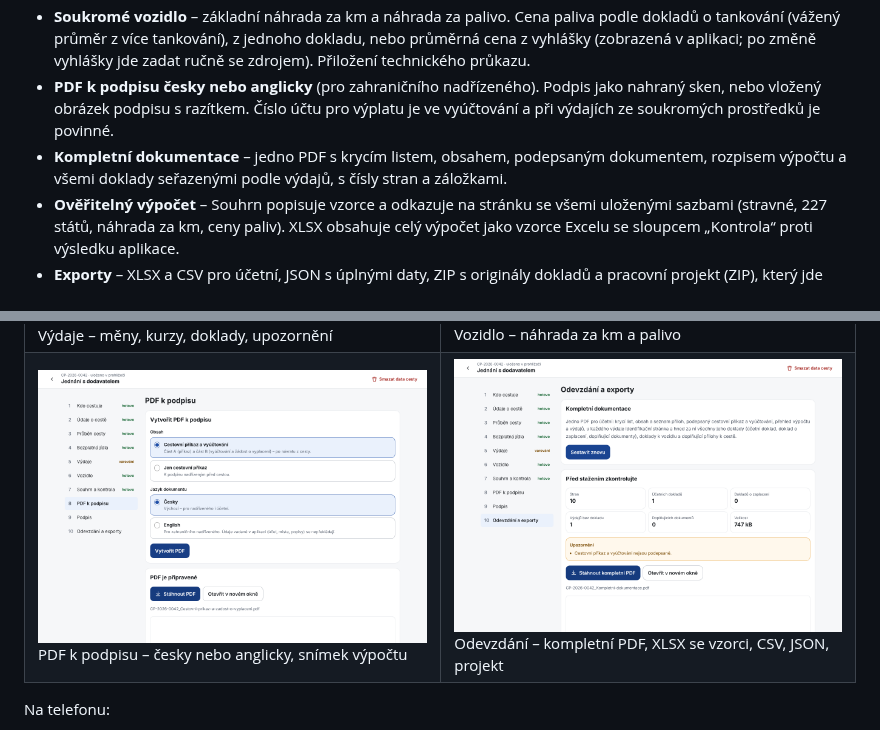
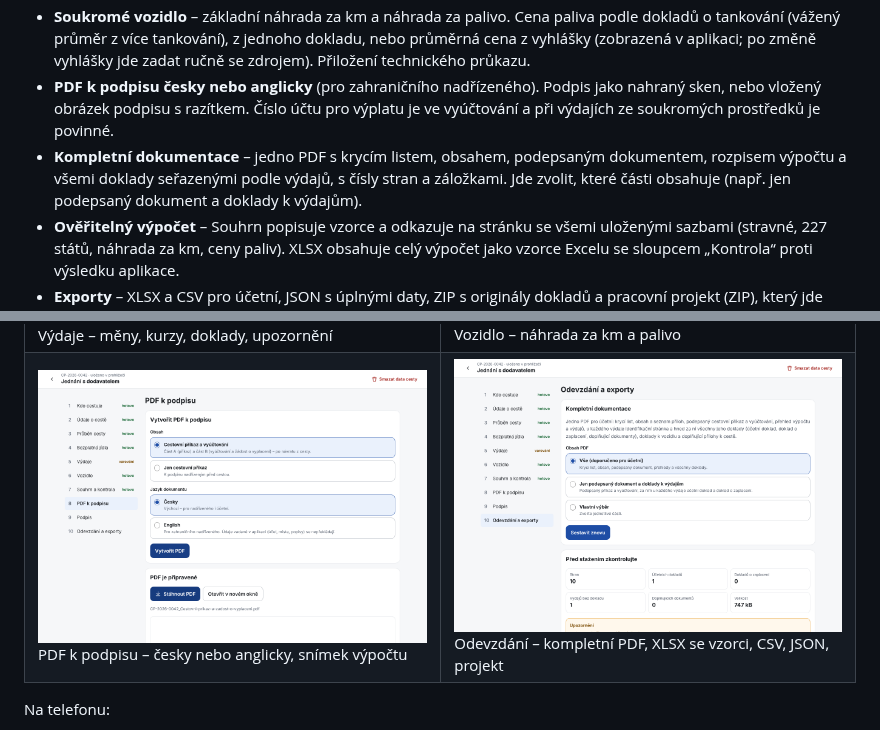
Before and after one commit to javor55/cestovni-prikazy, a Markdown page: README.md, 2 parts joined by grey strips. GitHub-like rendering; pictures changed too: docs/img/09-kompletni.png.

```diff
--- a/README.md
+++ b/README.md
@@ -16,7 +16,7 @@ Webová aplikace pro zaměstnance: vyplní pracovní cestu, nechá si spočítat
 - **Doklady** – focení mobilem, PDF, JPG, PNG i HEIC. Otočení a ořez, kontrola skutečného formátu souboru, upozornění na duplicitní doklad. Originál se nikdy nemění.
 - **Soukromé vozidlo** – základní náhrada za km a náhrada za palivo. Cena paliva podle dokladů o tankování (vážený průměr z více tankování), z jednoho dokladu, nebo průměrná cena z vyhlášky (zobrazená v aplikaci; po změně vyhlášky jde zadat ručně se zdrojem). Přiložení technického průkazu.
 - **PDF k podpisu česky nebo anglicky** (pro zahraničního nadřízeného). Podpis jako nahraný sken, nebo vložený obrázek podpisu s razítkem. Číslo účtu pro výplatu je ve vyúčtování a při výdajích ze soukromých prostředků je povinné.
-- **Kompletní dokumentace** – jedno PDF s krycím listem, obsahem, podepsaným dokumentem, rozpisem výpočtu a všemi doklady seřazenými podle výdajů, s čísly stran a záložkami.
+- **Kompletní dokumentace** – jedno PDF s krycím listem, obsahem, podepsaným dokumentem, rozpisem výpočtu a všemi doklady seřazenými podle výdajů, s čísly stran a záložkami. Jde zvolit, které části obsahuje (např. jen podepsaný dokument a doklady k výdajům).
 - **Ověřitelný výpočet** – Souhrn popisuje vzorce a odkazuje na stránku se všemi uloženými sazbami (stravné, 227 států, náhrada za km, ceny paliv). XLSX obsahuje celý výpočet jako vzorce Excelu se sloupcem „Kontrola“ proti výsledku aplikace.
 - **Exporty** – XLSX a CSV pro účetní, JSON s úplnými daty, ZIP s originály dokladů a pracovní projekt (ZIP), který jde načíst v jiném prohlížeči nebo zařízení.
 - **Zaměstnavatel z ARES** – vyhledání firmy podle IČO nebo názvu doplní název, IČO a sídlo. U státu, obce, kraje nebo příspěvkové organizace nastaví platovou sféru.
```
Also changed, not shown: docs/05-technicky-navrh.md (+1 -1 lines), 8 other files.
